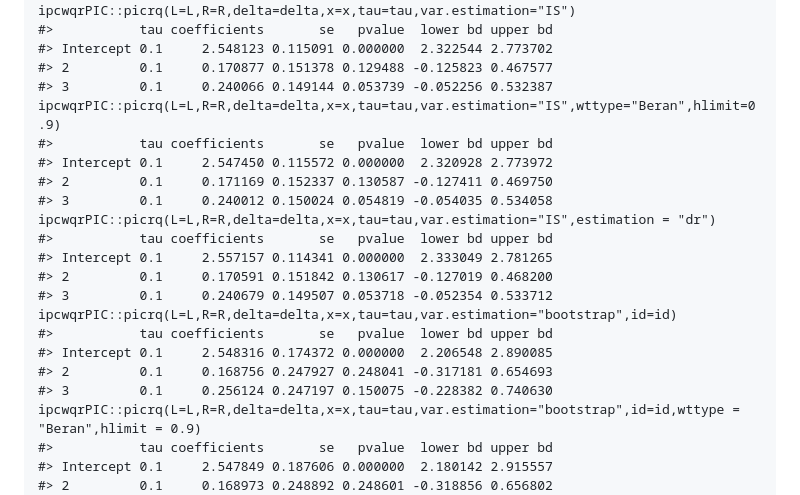
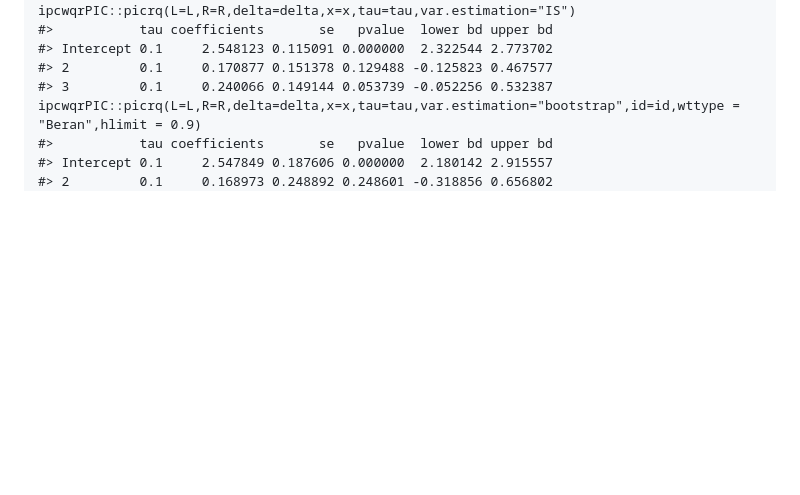
Before and after one commit to yejikim1202/ipcwqrPIC, a Markdown page: README.md, the part around the change. GitHub-like rendering; blank space fills up the shorter version.

```diff
--- a/README.md
+++ b/README.md
@@ -53,21 +53,6 @@ ipcwqrPIC::picrq(L=L,R=R,delta=delta,x=x,tau=tau,var.estimation="IS")
 #> Intercept 0.1     2.548123 0.115091 0.000000  2.322544 2.773702
 #> 2         0.1     0.170877 0.151378 0.129488 -0.125823 0.467577
 #> 3         0.1     0.240066 0.149144 0.053739 -0.052256 0.532387
-ipcwqrPIC::picrq(L=L,R=R,delta=delta,x=x,tau=tau,var.estimation="IS",wttype="Beran",hlimit=0.9)
-#>           tau coefficients       se   pvalue  lower bd upper bd
-#> Intercept 0.1     2.547450 0.115572 0.000000  2.320928 2.773972
-#> 2         0.1     0.171169 0.152337 0.130587 -0.127411 0.469750
-#> 3         0.1     0.240012 0.150024 0.054819 -0.054035 0.534058
-ipcwqrPIC::picrq(L=L,R=R,delta=delta,x=x,tau=tau,var.estimation="IS",estimation = "dr")
-#>           tau coefficients       se   pvalue  lower bd upper bd
-#> Intercept 0.1     2.557157 0.114341 0.000000  2.333049 2.781265
-#> 2         0.1     0.170591 0.151842 0.130617 -0.127019 0.468200
-#> 3         0.1     0.240679 0.149507 0.053718 -0.052354 0.533712
-ipcwqrPIC::picrq(L=L,R=R,delta=delta,x=x,tau=tau,var.estimation="bootstrap",id=id)
-#>           tau coefficients       se   pvalue  lower bd upper bd
-#> Intercept 0.1     2.548316 0.174372 0.000000  2.206548 2.890085
-#> 2         0.1     0.168756 0.247927 0.248041 -0.317181 0.654693
-#> 3         0.1     0.256124 0.247197 0.150075 -0.228382 0.740630
 ipcwqrPIC::picrq(L=L,R=R,delta=delta,x=x,tau=tau,var.estimation="bootstrap",id=id,wttype = "Beran",hlimit = 0.9)
 #>           tau coefficients       se   pvalue  lower bd upper bd
 #> Intercept 0.1     2.547849 0.187606 0.000000  2.180142 2.915557
```
